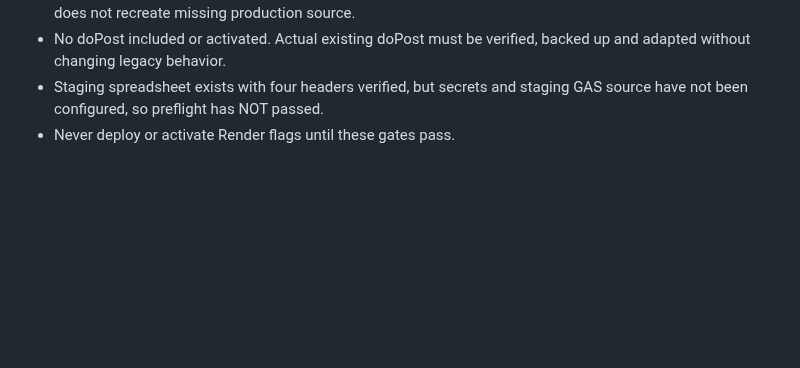
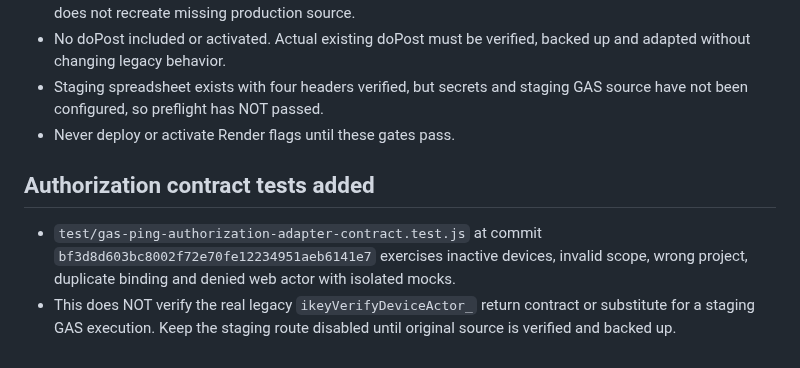
Before and after one commit to ikeysever/ikey, a Markdown page: docs/GAS_PING_STAGING_RUNBOOK_2026-11-07.md, the part around the change. Rendered like a GitHub page; blank space fills up the shorter version.

Commit message:
docs(gas): record added authorization denial contract coverage

```diff
--- a/docs/GAS_PING_STAGING_RUNBOOK_2026-11-07.md
+++ b/docs/GAS_PING_STAGING_RUNBOOK_2026-11-07.md
@@ -77,3 +77,8 @@ This work advances preparation of the existing unfinished GAS integration item i
 - No doPost included or activated. Actual existing doPost must be verified, backed up and adapted without changing legacy behavior.
 - Staging spreadsheet exists with four headers verified, but secrets and staging GAS source have not been configured, so preflight has NOT passed.
 - Never deploy or activate Render flags until these gates pass.
+
+
+## Authorization contract tests added
+- `test/gas-ping-authorization-adapter-contract.test.js` at commit `bf3d8d603bc8002f72e70fe12234951aeb6141e7` exercises inactive devices, invalid scope, wrong project, duplicate binding and denied web actor with isolated mocks.
+- This does NOT verify the real legacy `ikeyVerifyDeviceActor_` return contract or substitute for a staging GAS execution. Keep the staging route disabled until original source is verified and backed up.
```
